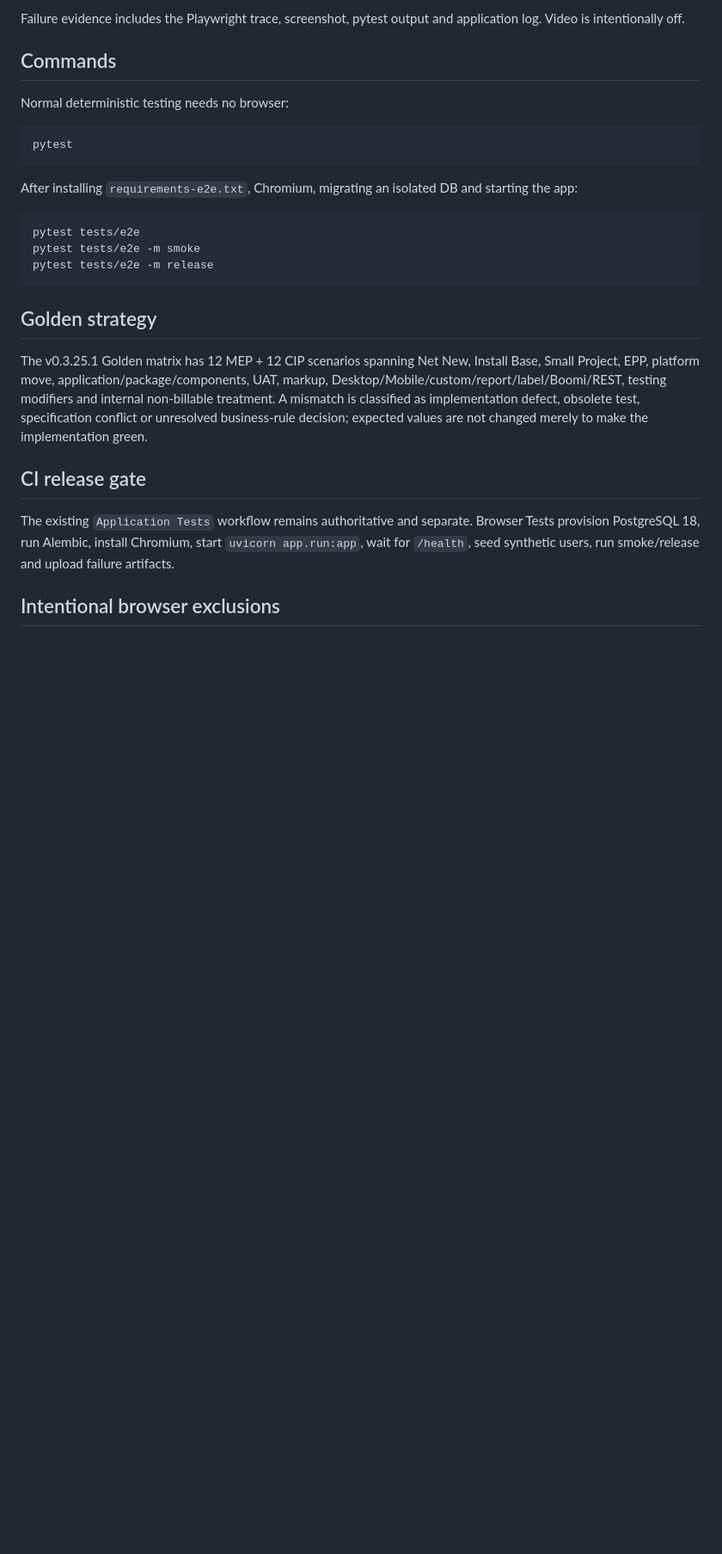
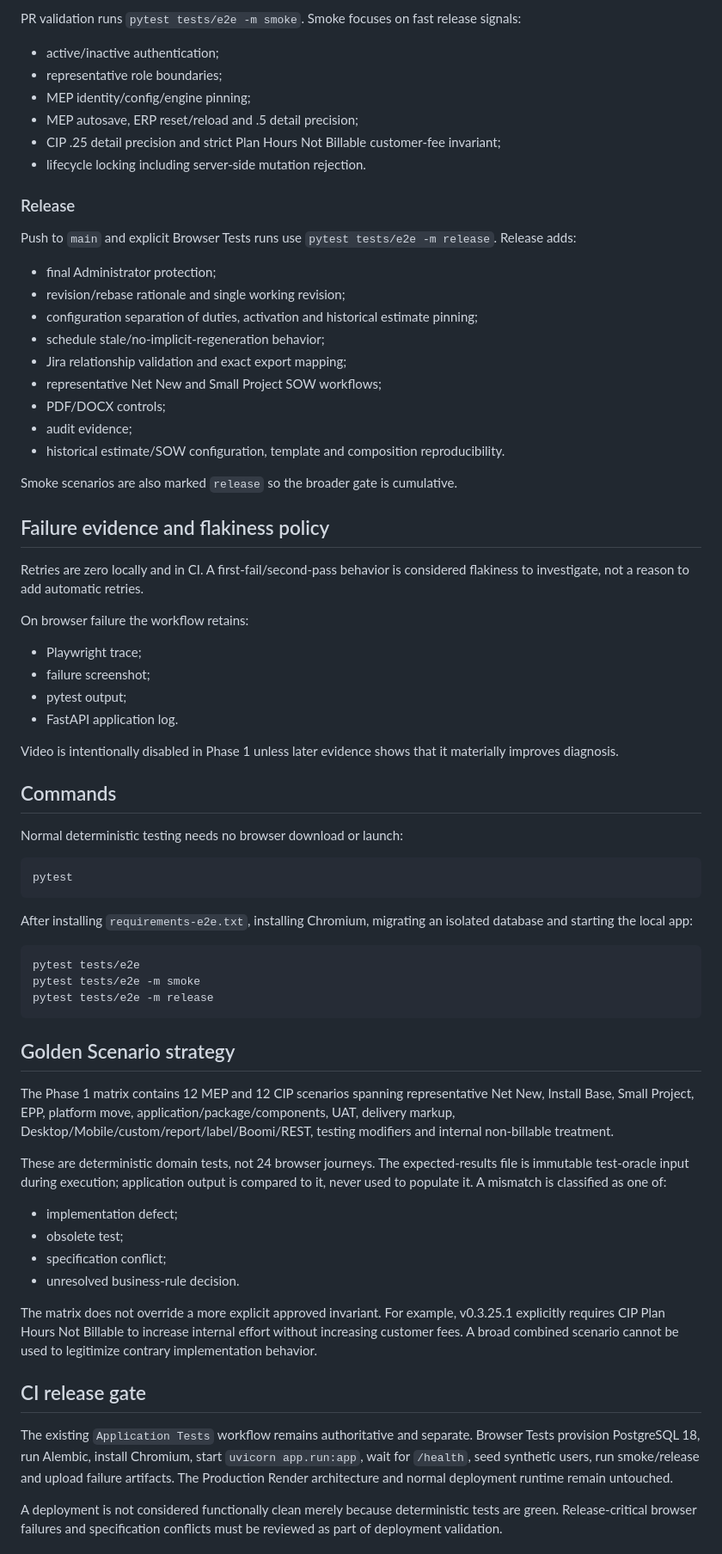
Before and after one commit to campbellhatchard/mep-estimate-app, a Markdown page: docs/AUTOMATED_TESTING_ARCHITECTURE.md, the part around one of its changes. Shown at 86% size. Rendered like a GitHub page; blank space fills up the shorter version.

Commit message:
Align automated testing architecture to evidence and requirement precedence

````diff
--- a/docs/AUTOMATED_TESTING_ARCHITECTURE.md
+++ b/docs/AUTOMATED_TESTING_ARCHITECTURE.md
@@ -33,15 +52,51 @@ PRs run `pytest tests/e2e -m smoke`. Push to `main` and manual Browser Tests run
 
-Failure evidence includes the Playwright trace, screenshot, pytest output and application log. Video is intentionally off.
+PR validation runs `pytest tests/e2e -m smoke`. Smoke focuses on fast release signals:
+
+- active/inactive authentication;
+- representative role boundaries;
+- MEP identity/config/engine pinning;
+- MEP autosave, ERP reset/reload and .5 detail precision;
+- CIP .25 detail precision and strict Plan Hours Not Billable customer-fee invariant;
+- lifecycle locking including server-side mutation rejection.
+
+### Release
+
+Push to `main` and explicit Browser Tests runs use `pytest tests/e2e -m release`. Release adds:
+
+- final Administrator protection;
+- revision/rebase rationale and single working revision;
+- configuration separation of duties, activation and historical estimate pinning;
+- schedule stale/no-implicit-regeneration behavior;
+- Jira relationship validation and exact export mapping;
+- representative Net New and Small Project SOW workflows;
+- PDF/DOCX controls;
+- audit evidence;
+- historical estimate/SOW configuration, template and composition reproducibility.
+
+Smoke scenarios are also marked `release` so the broader gate is cumulative.
+
+## Failure evidence and flakiness policy
+
+Retries are zero locally and in CI. A first-fail/second-pass behavior is considered flakiness to investigate, not a reason to add automatic retries.
+
+On browser failure the workflow retains:
+
+- Playwright trace;
+- failure screenshot;
+- pytest output;
+- FastAPI application log.
+
+Video is intentionally disabled in Phase 1 unless later evidence shows that it materially improves diagnosis.
 
 ## Commands
 
-Normal deterministic testing needs no browser:
+Normal deterministic testing needs no browser download or launch:
 
 ```bash
 pytest
 ```
 
-After installing `requirements-e2e.txt`, Chromium, migrating an isolated DB and starting the app:
+After installing `requirements-e2e.txt`, installing Chromium, migrating an isolated database and starting the local app:
 
 ```bash
 pytest tests/e2e
@@ -49,13 +104,22 @@ pytest tests/e2e -m smoke
 pytest tests/e2e -m release
 ```
 
-## Golden strategy
+## Golden Scenario strategy
 
-The v0.3.25.1 Golden matrix has 12 MEP + 12 CIP scenarios spanning Net New, Install Base, Small Project, EPP, platform move, application/package/components, UAT, markup, Desktop/Mobile/custom/report/label/Boomi/REST, testing modifiers and internal non-billable treatment. A mismatch is classified as implementation defect, obsolete test, specification conflict or unresolved business-rule decision; expected values are not changed merely to make the implementation green.
+The Phase 1 matrix contains 12 MEP and 12 CIP scenarios spanning representative Net New, Install Base, Small Project, EPP, platform move, application/package/components, UAT, delivery markup, Desktop/Mobile/custom/report/label/Boomi/REST, testing modifiers and internal non-billable treatment.
+
+These are deterministic domain tests, not 24 browser journeys. The expected-results file is immutable test-oracle input during execution; application output is compared to it, never used to populate it. A mismatch is classified as one of:
+
+- implementation defect;
+- obsolete test;
+- specification conflict;
+- unresolved business-rule decision.
+
+The matrix does not override a more explicit approved invariant. For example, v0.3.25.1 explicitly requires CIP Plan Hours Not Billable to increase internal effort without increasing customer fees. A broad combined scenario cannot be used to legitimize contrary implementation behavior.
 
 ## CI release gate
 
-The existing `Application Tests` workflow remains authoritative and separate. Browser Tests provision PostgreSQL 18, run Alembic, install Chromium, start `uvicorn app.run:app`, wait for `/health`, seed synthetic users, run smoke/release and upload failure artifacts.
+The existing `Application Tests` workflow remains authoritative and separate. Browser Tests provision PostgreSQL 18, run Alembic, install Chromium, start `uvicorn app.run:app`, wait for `/health`, seed synthetic users, run smoke/release and upload failure artifacts. The Production Render architecture and normal deployment runtime remain untouched.
 
-## Intentional browser exclusions
+A deployment is not considered functionally clean merely because deterministic tests are green. Release-critical browser failures and specification conflicts must be reviewed as part of deployment validation.
 
````
Also changed, not shown: other parts of docs/AUTOMATED_TESTING_ARCHITECTURE.md (+39 -12 lines).
